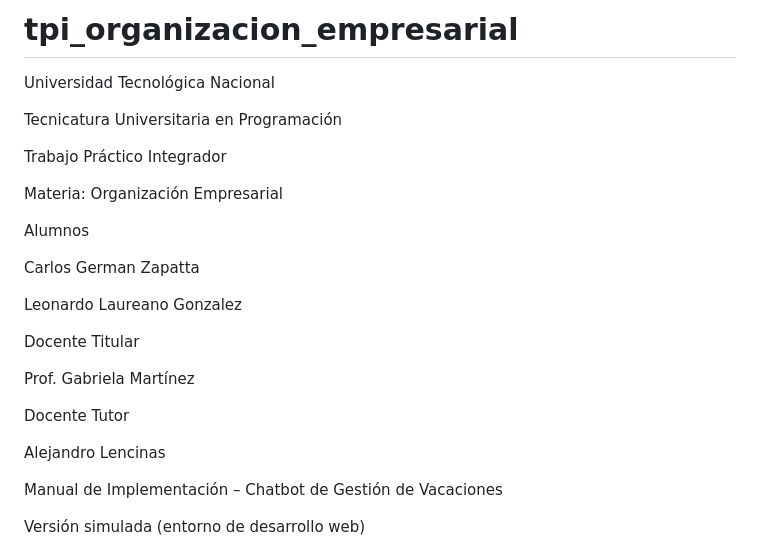
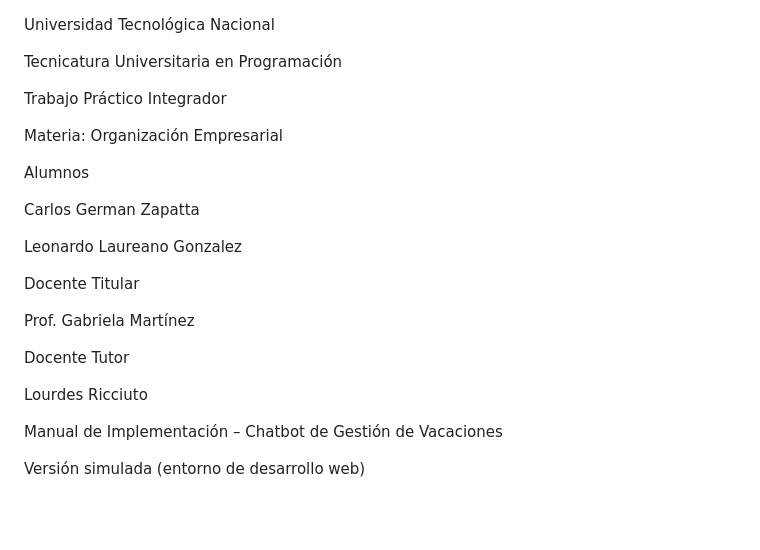
Before and after one commit to llgonzalez89/tpi_organizacion_empresarial, a Markdown page: README.md, the part around one of its changes. Rendered like a GitHub page; blank space fills up the shorter version.

```diff
--- a/README.md
+++ b/README.md
@@ -1,11 +1,13 @@
-# tpi_organizacion_empresarial
 Universidad Tecnológica Nacional
 
 Tecnicatura Universitaria en Programación
 
+
+
 Trabajo Práctico Integrador
 
 Materia: Organización Empresarial
+
 
 Alumnos
 
@@ -13,13 +15,18 @@ Carlos German Zapatta
 
 Leonardo Laureano Gonzalez
 
+
+
 Docente Titular
 
 Prof. Gabriela Martínez
 
+
+
 Docente Tutor
 
-Alejandro Lencinas
+Lourdes Ricciuto
+
 
 Manual de Implementación – Chatbot de Gestión de Vacaciones
 
```
Also changed, not shown: other parts of README.md (+34 -22 lines).
